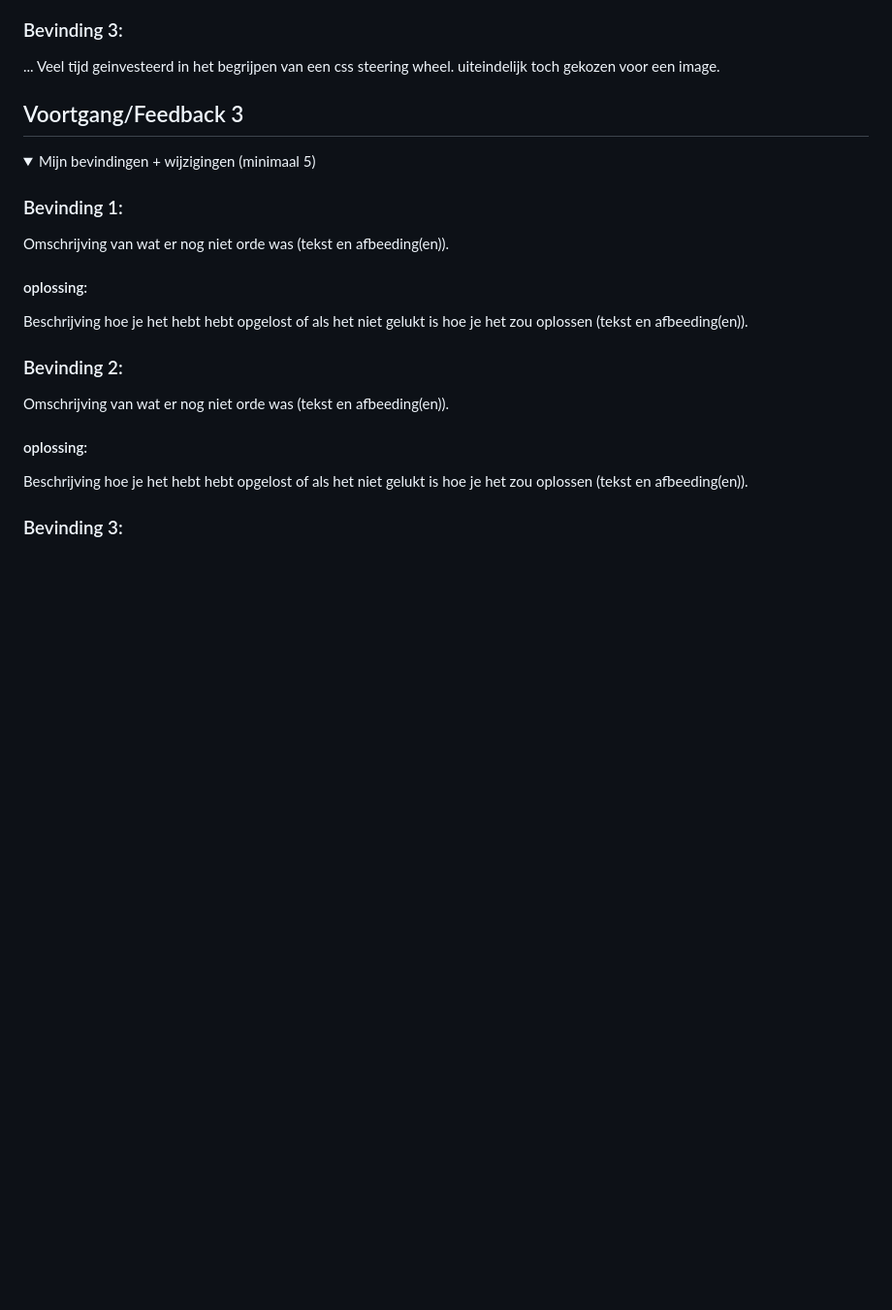
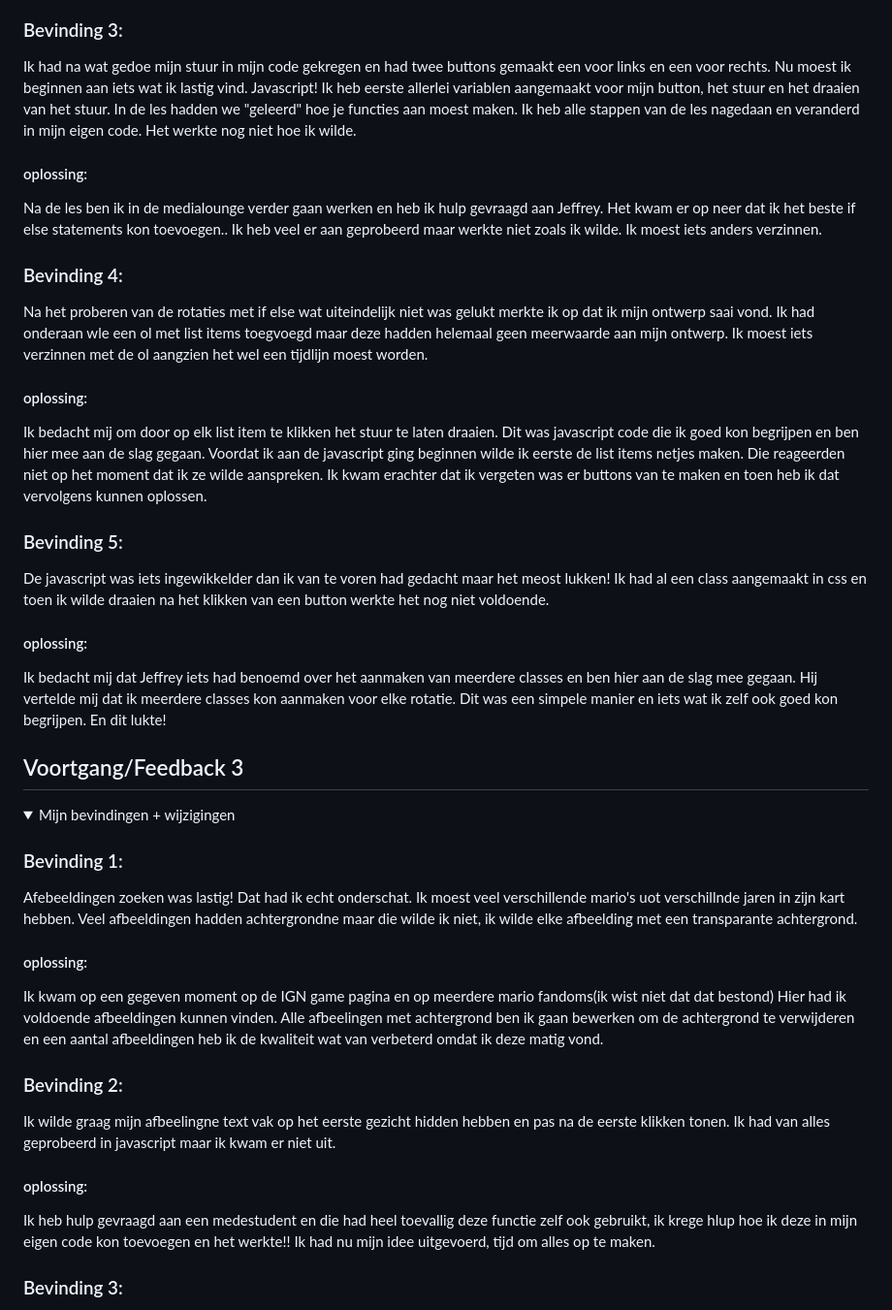
Before and after one commit to deonblok/VIDii, a Markdown page: README.md, the part around the change printed below. Shown: that part at 97% size. Rendered like a GitHub page; folded sections open; blank space fills up the shorter version.

```diff
--- a/README.md
+++ b/README.md
@@ -107,8 +108,25 @@ Ik wist al gelijk dat ik iets met Mario wilde gaan doen omdat ik daar echt mee b
 
 
   ### Bevinding 3:
-  ...
-Veel tijd geinvesteerd in het begrijpen van een css steering wheel. uiteindelijk toch gekozen voor een image.
+  Ik had na wat gedoe mijn stuur in mijn code gekregen en had twee buttons gemaakt een voor links en een voor rechts. Nu moest ik beginnen aan iets wat ik lastig vind. Javascript! Ik heb eerste allerlei variablen aangemaakt voor mijn button, het stuur en het draaien van het stuur. In de les hadden we "geleerd" hoe je functies aan moest maken. Ik heb alle stappen van de les nagedaan en veranderd in mijn eigen code. Het werkte nog niet hoe ik wilde.
+  #### oplossing:
+  Na de les ben ik in de medialounge verder gaan werken en heb ik hulp gevraagd aan Jeffrey. Het kwam er op neer dat ik het beste if else statements kon toevoegen.. Ik heb veel er aan geprobeerd maar werkte niet zoals ik wilde. Ik moest iets anders verzinnen.
+
+
+  ### Bevinding 4:
+  Na het proberen van de rotaties met if else wat uiteindelijk niet was gelukt merkte ik op dat ik mijn ontwerp saai vond. Ik had onderaan wle een ol met list items toegvoegd maar deze hadden helemaal geen meerwaarde aan mijn ontwerp. Ik moest iets verzinnen met de ol aangzien het wel een tijdlijn moest worden.
+
+  #### oplossing:
+Ik bedacht mij om door op elk list item te klikken het stuur te laten draaien. Dit was javascript code die ik goed kon begrijpen en ben hier mee aan de slag gegaan. Voordat ik aan de javascript ging beginnen  wilde ik eerste de list items netjes maken. Die reageerden niet op het moment dat ik ze wilde aanspreken. Ik kwam erachter dat ik vergeten was er buttons van te maken en toen heb ik dat vervolgens kunnen oplossen.
+
+
+
+  ### Bevinding 5:
+  De javascript was iets ingewikkelder dan ik van te voren had gedacht maar het meost lukken! Ik had al een class aangemaakt in css en toen ik wilde draaien na het klikken van een button werkte het nog niet voldoende.
+
+  #### oplossing:
+ Ik bedacht mij dat Jeffrey iets had benoemd over het aanmaken van meerdere classes  en  ben hier aan de slag mee gegaan. Hij vertelde mij dat ik meerdere classes kon aanmaken voor elke rotatie. Dit was een simpele manier en iets wat ik zelf ook goed kon begrijpen. En dit lukte!
+
 </details>
 
 
@@ -117,21 +135,21 @@ Veel tijd geinvesteerd in het begrijpen van een css steering wheel. uiteindelijk
 ## Voortgang/Feedback 3
 
 <details>
-  <summary>Mijn bevindingen + wijzigingen (minimaal 5)</summary>
+  <summary>Mijn bevindingen + wijzigingen</summary>
 
   ### Bevinding 1:
-  Omschrijving van wat er nog niet orde was (tekst en afbeeding(en)).
+Afebeeldingen zoeken was lastig! Dat had ik echt onderschat. Ik moest veel verschillende mario's uot verschillnde jaren in zijn kart hebben. Veel afbeeldingen hadden achtergrondne maar die wilde ik niet, ik wilde elke afbeelding met een transparante achtergrond.
 
   #### oplossing:
-  Beschrijving hoe je het hebt hebt opgelost of als het niet gelukt is hoe je het zou oplossen (tekst en afbeeding(en)).
+  Ik kwam op een gegeven moment op de IGN game pagina en op meerdere mario fandoms(ik wist niet dat dat bestond) Hier had ik voldoende afbeeldingen kunnen vinden. Alle afbeelingen met achtergrond ben ik gaan bewerken om de achtergrond te verwijderen en een aantal afbeeldingen heb ik de kwaliteit wat van verbeterd omdat ik deze matig vond.
 
 
 
   ### Bevinding 2:
-  Omschrijving van wat er nog niet orde was (tekst en afbeeding(en)).
+  Ik wilde graag mijn afbeelingne text vak op het eerste gezicht hidden hebben en pas na de eerste klikken tonen. Ik had van alles geprobeerd in javascript maar ik kwam er niet uit.
 
   #### oplossing:
-  Beschrijving hoe je het hebt hebt opgelost of als het niet gelukt is hoe je het zou oplossen (tekst en afbeeding(en)).
+Ik heb hulp gevraagd aan een medestudent en die had heel toevallig deze functie zelf ook gebruikt, ik krege hlup hoe ik deze in mijn eigen code kon toevoegen en het werkte!! Ik had nu mijn idee uitgevoerd, tijd om alles op te maken.
 
 
 
```
Also changed, not shown: other parts of README.md (+39 -51 lines), readme-images/codepen-oefeningen.png (added), readme-images/rotatie.png (added), 4 other files.
